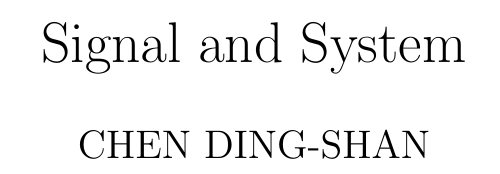
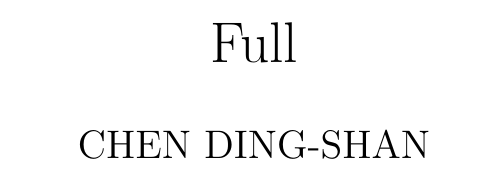
Before and after one commit to sam91911/doc, a LaTeX document (full/main.tex): part of the page, cut at the place of the change. Compiled offline with pdfLaTeX.

Commit message:
update full

```diff
--- a/full/main.tex
+++ b/full/main.tex
@@ -2,7 +2,7 @@
 \usepackage{amssymb}
 \usepackage{amsmath}
 \usepackage[margin=2.0cm]{geometry}
-\title{Signal and System}
+\title{Full}
 \author{CHEN DING-SHAN}
 \date{}
 \newcommand{\sd}[1]{{\left(#1\right)}}
```
Also changed, not shown: full/main.pdf.
